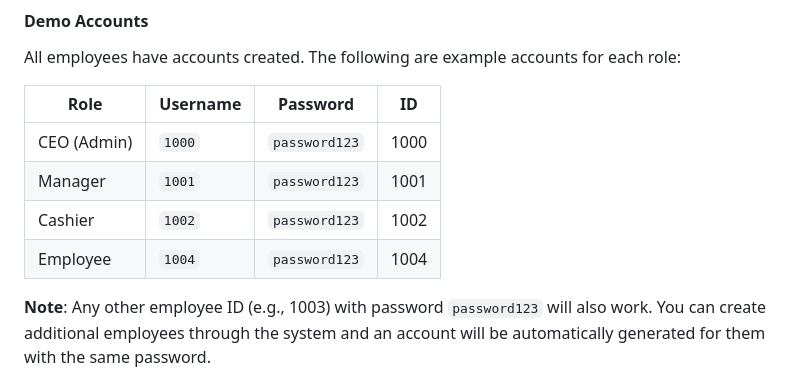
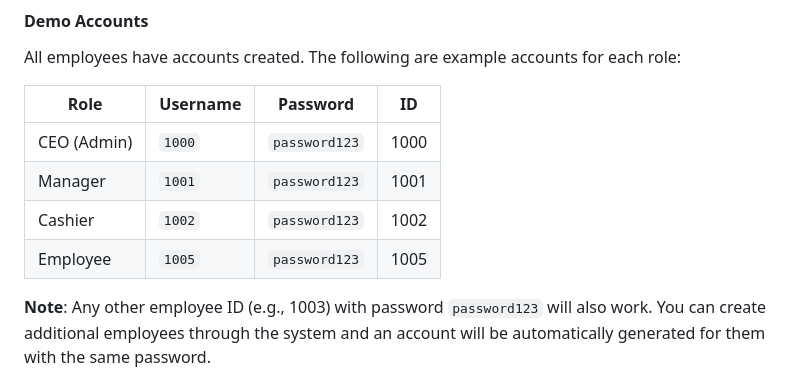
Before and after one commit to samuelvinhas/DjanGoMarket, a Markdown page: README.md, the part around the change. Drawn GitHub-style.

Commit message:
update employee id on md

```diff
--- a/README.md
+++ b/README.md
@@ -142,7 +142,7 @@ All employees have accounts created. The following are example accounts for each
 | CEO (Admin) | `1000` | `password123` | 1000 |
 | Manager | `1001` | `password123` | 1001 |
 | Cashier | `1002` | `password123` | 1002 |
-| Employee | `1004` | `password123` | 1004 |
+| Employee | `1005` | `password123` | 1005 |
 
 **Note**: Any other employee ID (e.g., 1003) with password `password123` will also work. You can create additional employees through the system and an account will be automatically generated for them with the same password.
 
```
